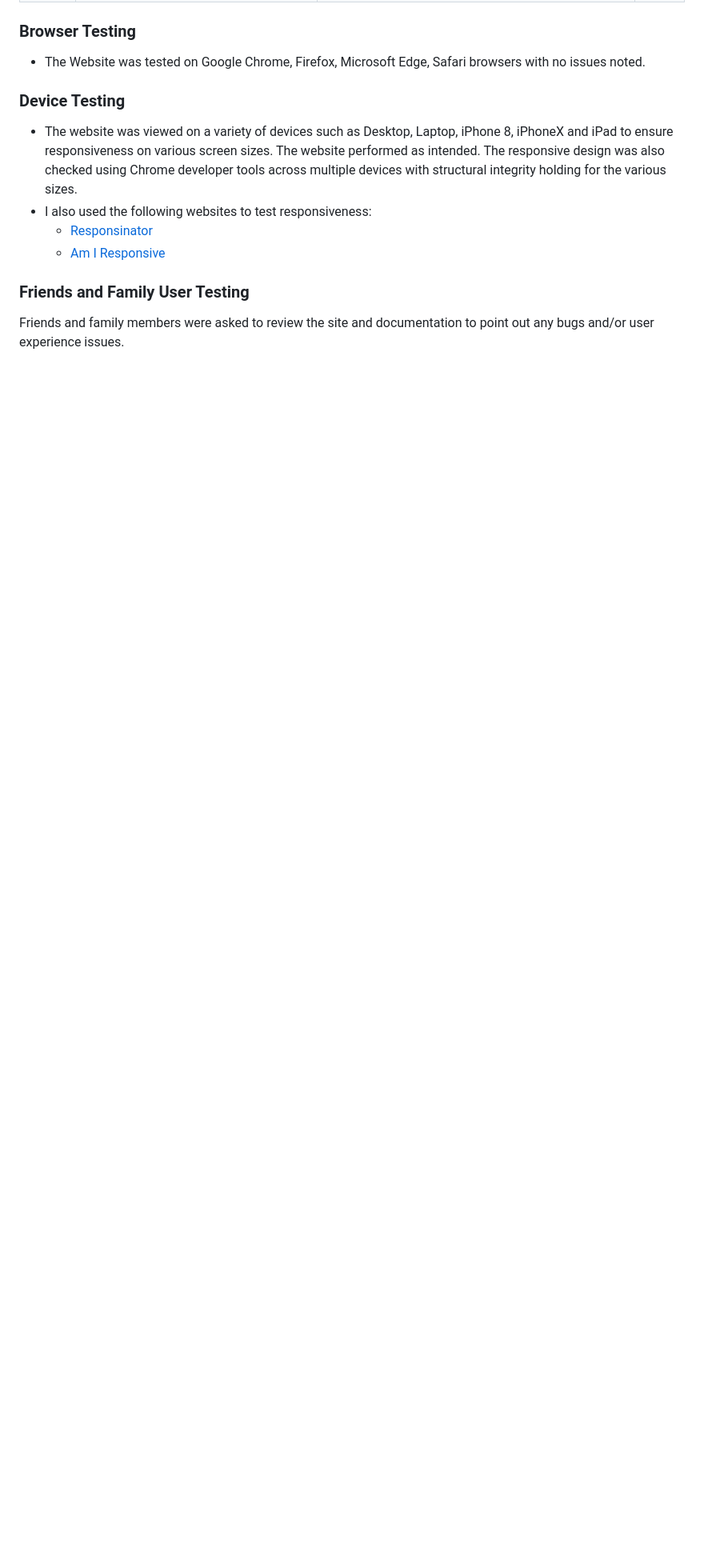
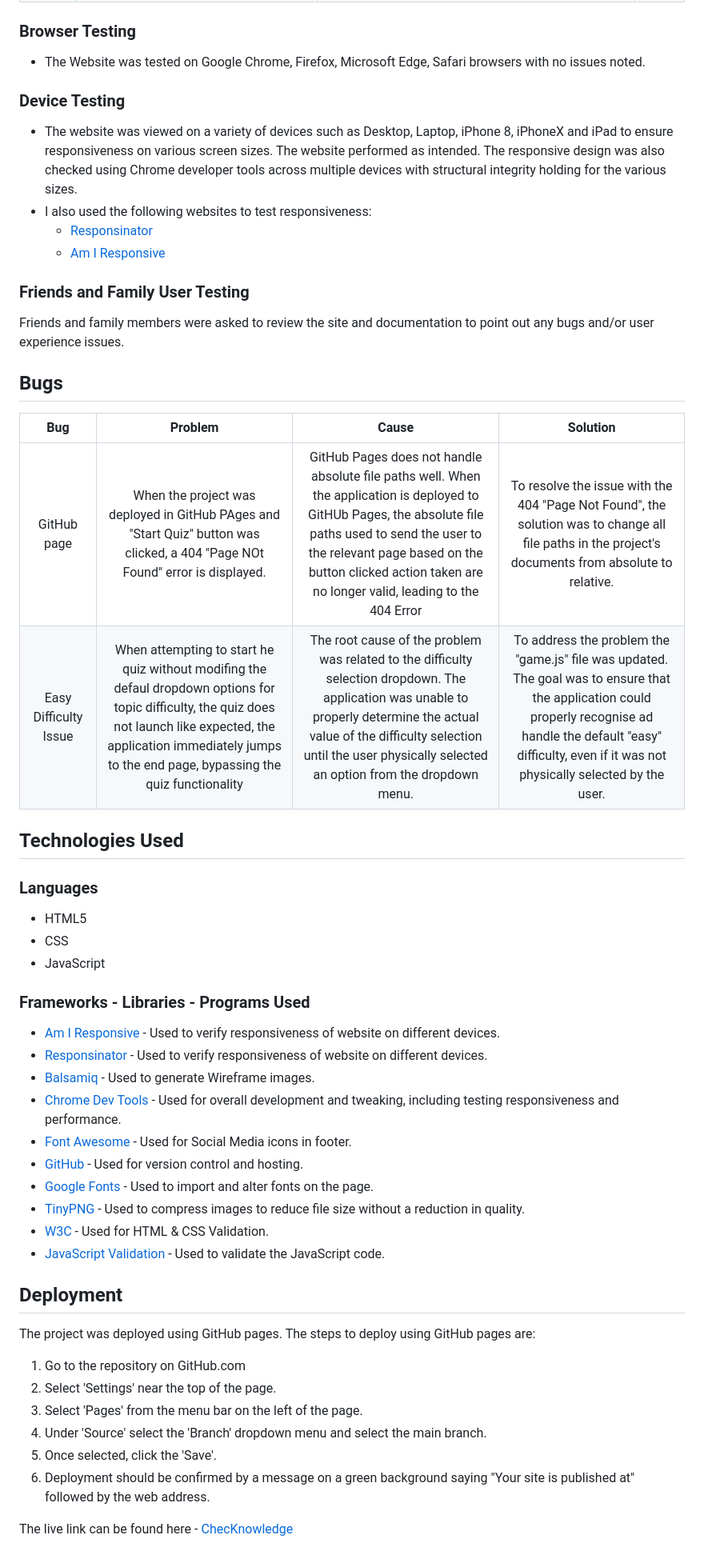
Before and after one commit to ChristianCricchi/BooKnowledge, a Markdown page: README.md, the part around the change. Shown: that part at 80% size. Drawn GitHub-style; blank space fills up the shorter version.

Commit message:
Update README.md: Added Bugs, Technologies Used, Frameworks, Libraries, program used, deployment section.

```diff
--- a/README.md
+++ b/README.md
@@ -196,3 +196,42 @@ Wireframes were produced using Balsamiq.
 
 ### Friends and Family User Testing
 Friends and family members were asked to review the site and documentation to point out any bugs and/or user experience issues.
+
+## Bugs
+
+| Bug | Problem | Cause | Solution |
+| :---: | :---: | :---: | :---: |
+| GitHub page | When the project was deployed in GitHub PAges and "Start Quiz" button was clicked, a 404 "Page NOt Found" error is displayed.| GitHub Pages does not handle absolute file paths well. When the application is deployed to GitHUb Pages, the absolute file paths used to send the user to the relevant page based on the button clicked action taken are no longer valid, leading to the 404 Error | To resolve the issue with the 404 "Page Not Found", the solution was to change all file paths in the project's documents from absolute to relative. |
+| Easy Difficulty Issue | When attempting to start he quiz without modifing the defaul dropdown options for topic difficulty, the quiz does not launch like expected, the application immediately jumps to the end page, bypassing the quiz functionality | The root cause of the problem was related to the difficulty selection dropdown. The application was unable to properly determine the actual value of the difficulty selection until the user physically selected an option from the dropdown menu. | To address the problem the "game.js" file was updated. The goal was to ensure that the application could properly recognise ad handle the default "easy" difficulty, even if it was not physically selected by the user. |
+
+## Technologies Used
+
+### Languages
+- HTML5
+- CSS
+- JavaScript
+
+### Frameworks - Libraries - Programs Used
+- [Am I Responsive](http://ami.responsivedesign.is/) - Used to verify responsiveness of website on different devices.
+- [Responsinator](http://www.responsinator.com/) - Used to verify responsiveness of website on different devices.
+- [Balsamiq](https://balsamiq.com/) - Used to generate Wireframe images.
+- [Chrome Dev Tools](https://developer.chrome.com/docs/devtools/) - Used for overall development and tweaking, including testing responsiveness and performance.
+- [Font Awesome](https://fontawesome.com/) - Used for Social Media icons in footer.
+- [GitHub](https://github.com/) - Used for version control and hosting.
+- [Google Fonts](https://fonts.google.com/) - Used to import and alter fonts on the page.
+- [TinyPNG](https://tinypng.com/) - Used to compress images to reduce file size without a reduction in quality.
+- [W3C](https://www.w3.org/) - Used for HTML & CSS Validation.
+- [JavaScript Validation](https://JSHint.com) - Used to validate the JavaScript code.
+
+## Deployment
+
+The project was deployed using GitHub pages. The steps to deploy using GitHub pages are:
+
+1. Go to the repository on GitHub.com
+2. Select 'Settings' near the top of the page.
+3. Select 'Pages' from the menu bar on the left of the page.
+4. Under 'Source' select the 'Branch' dropdown menu and select the main branch.
+5. Once selected, click the 'Save'.
+6. Deployment should be confirmed by a message on a green background saying "Your site is published at" followed by the web address.
+
+The live link can be found here - [ChecKnowledge](https://christiancricchi.github.io/ChecKnowledge/)
```
